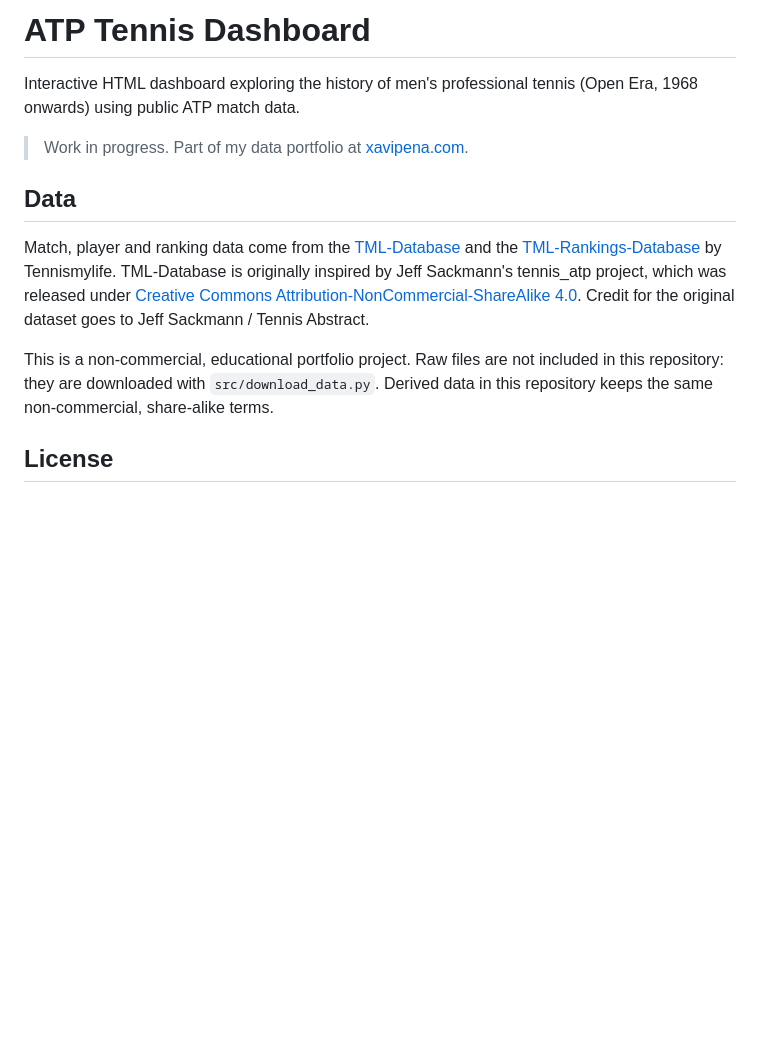
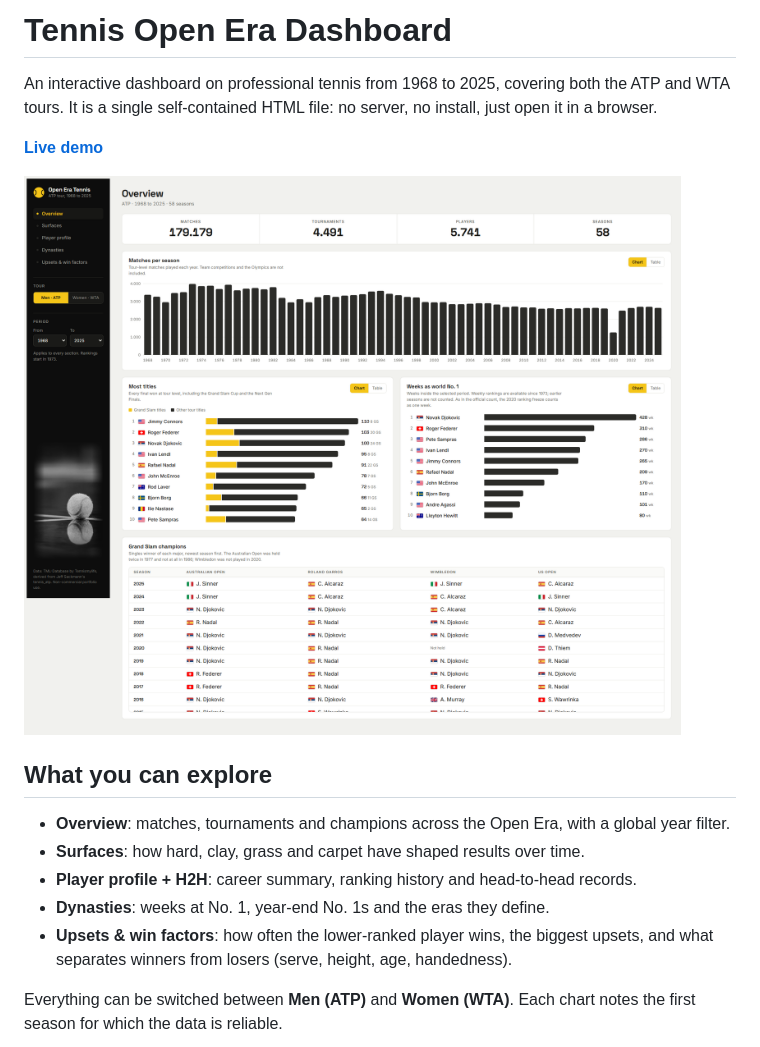
Before and after one commit to xavipena-data/atp-tennis-dashboard, a Markdown page: README.md, the part around one of its changes. GitHub-like rendering; pictures changed too: docs/images/01-overview.png (added); blank space fills up the shorter version.

```diff
--- a/README.md
+++ b/README.md
@@ -1,14 +1,18 @@
-# ATP Tennis Dashboard
+# Tennis Open Era Dashboard
 
-Interactive HTML dashboard exploring the history of men's professional tennis (Open Era, 1968 onwards) using public ATP match data.
+An interactive dashboard on professional tennis from 1968 to 2025, covering both the ATP and WTA tours. It is a single self-contained HTML file: no server, no install, just open it in a browser.
 
-> Work in progress. Part of my data portfolio at [xavipena.com](https://xavipena.com).
+**[Live demo](https://xavipena-data.github.io/atp-tennis-dashboard/dashboard/)**
 
-## Data
+![Overview](docs/images/01-overview.png)
 
-Match, player and ranking data come from the [TML-Database](https://github.com/Tennismylife/TML-Database) and the [TML-Rankings-Database](https://github.com/Tennismylife/TML-Rankings-Database) by Tennismylife. TML-Database is originally inspired by Jeff Sackmann's tennis_atp project, which was released under [Creative Commons Attribution-NonCommercial-ShareAlike 4.0](https://creativecommons.org/licenses/by-nc-sa/4.0/). Credit for the original dataset goes to Jeff Sackmann / Tennis Abstract.
+## What you can explore
 
-This is a non-commercial, educational portfolio project. Raw files are not included in this repository: they are downloaded with `src/download_data.py`. Derived data in this repository keeps the same non-commercial, share-alike terms.
+- **Overview**: matches, tournaments and champions across the Open Era, with a global year filter.
+- **Surfaces**: how hard, clay, grass and carpet have shaped results over time.
+- **Player profile + H2H**: career summary, ranking history and head-to-head records.
+- **Dynasties**: weeks at No. 1, year-end No. 1s and the eras they define.
+- **Upsets & win factors**: how often the lower-ranked player wins, the biggest upsets, and what separates winners from losers (serve, height, age, handedness).
 
-## License
+Everything can be switched between **Men (ATP)** and **Women (WTA)**. Each chart notes the first season for which the data is reliable.
 
```
Also changed, not shown: other parts of README.md (+96 -2 lines), docs/images/02-surfaces.png (added), docs/images/03-player-profile.png (added), docs/images/04-dynasties.png (added), docs/images/05-upsets.png (added), docs/images/06-wta.png (added).
